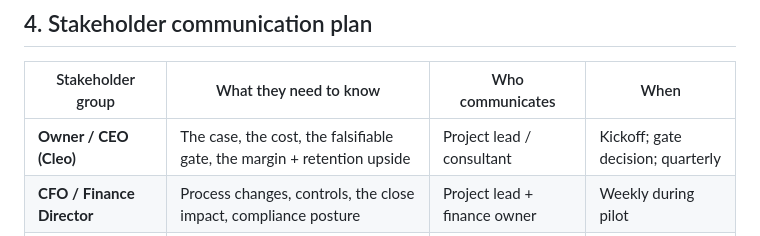
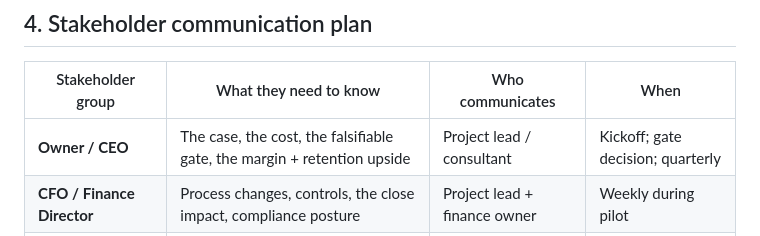
Before and after one commit to thibauddelaye-sys/P2P-Final-Project, a Markdown page: strategic_plan.md, the part around the change. Rendered like a GitHub page.

```diff
--- a/strategic_plan.md
+++ b/strategic_plan.md
@@ -70,7 +70,7 @@ This mirrors the cost model and keeps pricing **anchored to delivered savings**
 
 | Stakeholder group | What they need to know | Who communicates | When |
 |---|---|---|---|
-| **Owner / CEO (Cleo)** | The case, the cost, the falsifiable gate, the margin + retention upside | Project lead / consultant | Kickoff; gate decision; quarterly |
+| **Owner / CEO** | The case, the cost, the falsifiable gate, the margin + retention upside | Project lead / consultant | Kickoff; gate decision; quarterly |
 | **CFO / Finance Director** | Process changes, controls, the close impact, compliance posture | Project lead + finance owner | Weekly during pilot |
 | **AP clerk / cost controller (users)** | "Second set of eyes", no headcount cuts, how to review/correct, that they stay accountable | Trainer / change lead | Training (Phase 0/1); ongoing |
 | **General Manager** | That service-facing staff are unaffected; team time is freed, not cut | Project lead | Kickoff; rollout |
```
Also changed, not shown: use_case_definition.md (+2 -2 lines).
